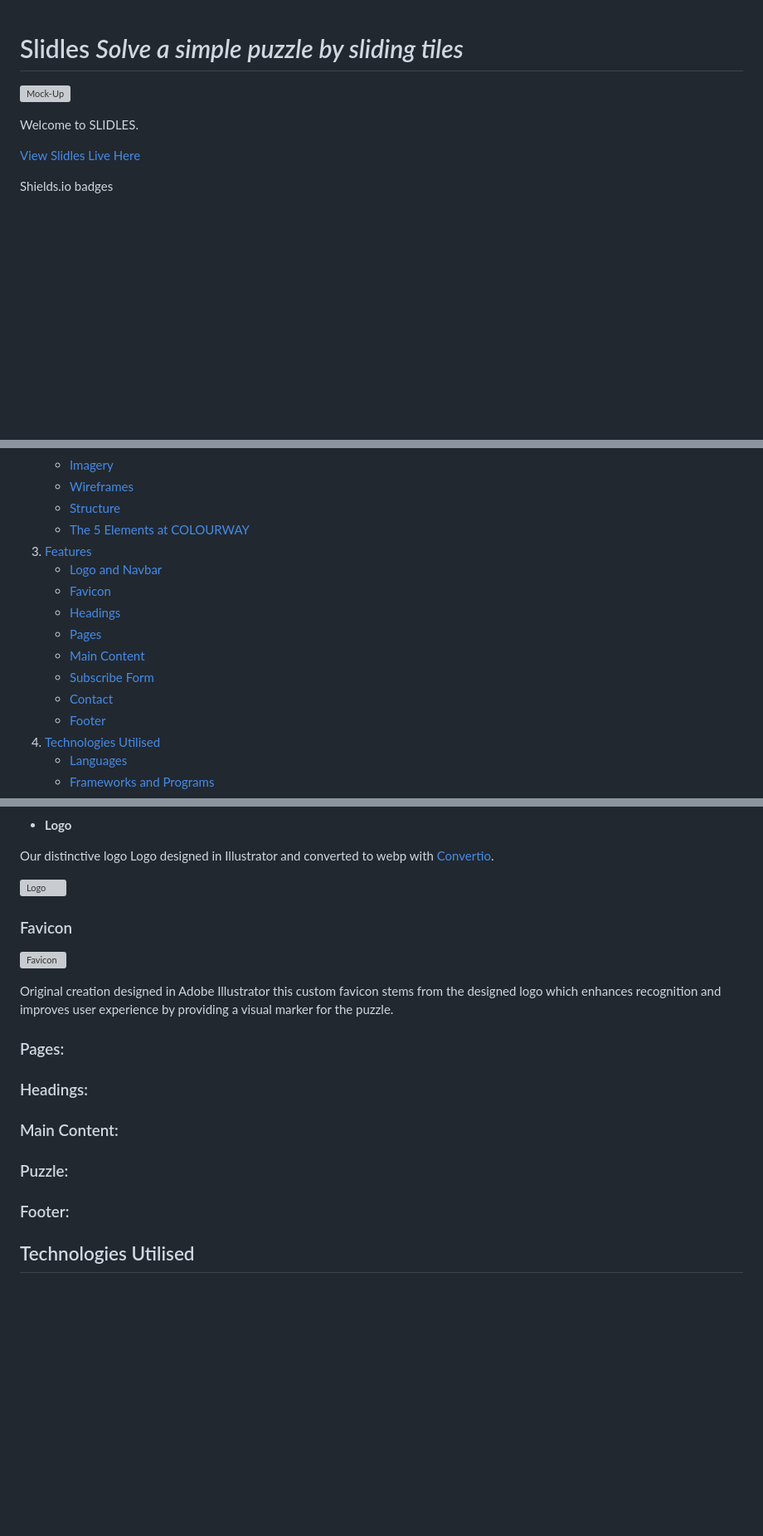
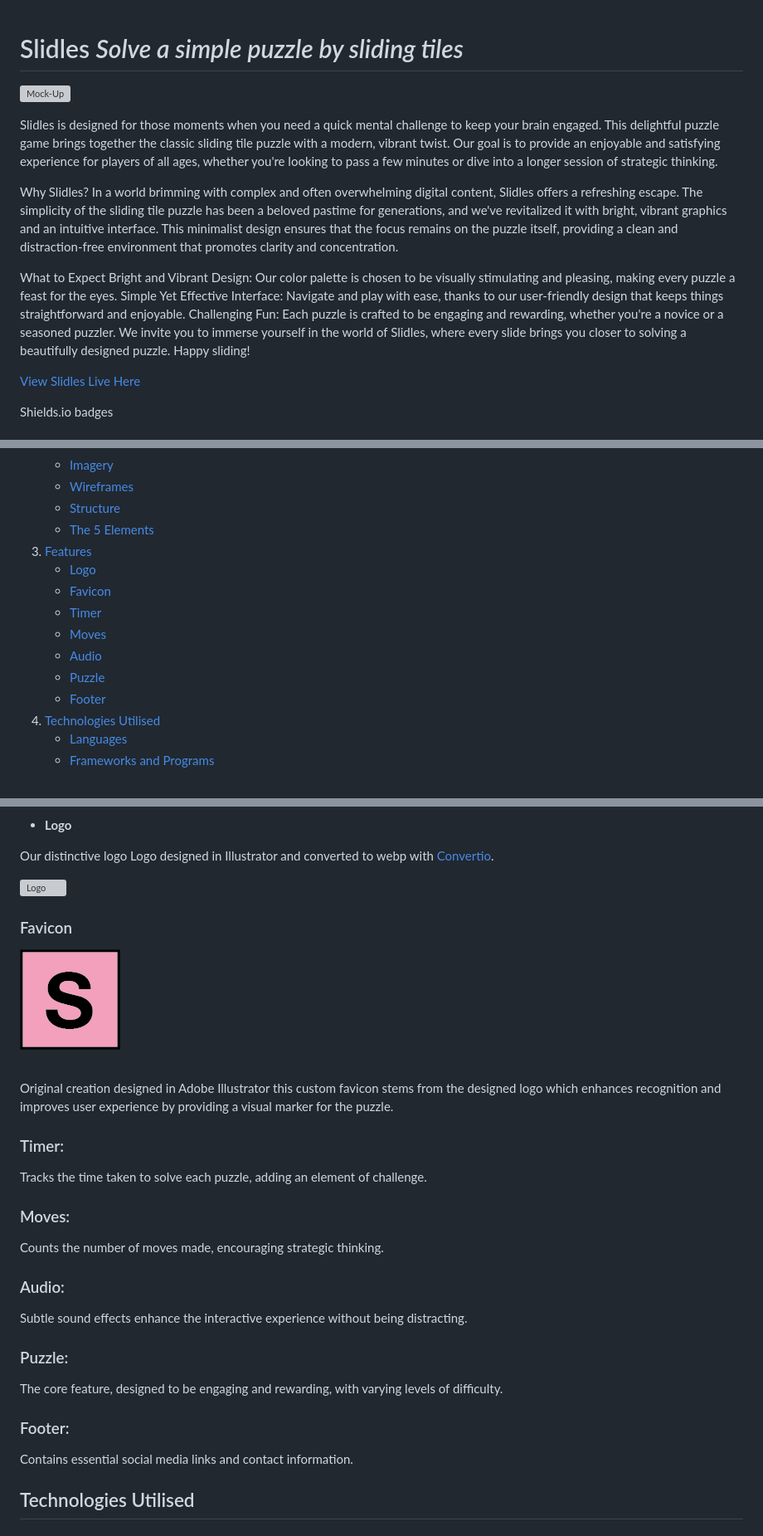
Before and after one commit to sarahmclo/slidles, a Markdown page: README.md, 3 parts joined by grey strips. Shown: that part at 83% size. GitHub-like rendering; pictures changed too: docs/slidles_icon.png (added); blank space fills up the shorter version; grey boxes are pictures that could not be loaded.

```diff
--- a/README.md
+++ b/README.md
@@ -1,7 +1,17 @@
 # Slidles *Solve a simple puzzle by sliding tiles*
+
 ![Mock-Up](docs/images/mockup/slidles-mockup.webp)
 
-Welcome to SLIDLES.
+Slidles is designed for those moments when you need a quick mental challenge to keep your brain engaged. This delightful puzzle game brings together the classic sliding tile puzzle with a modern, vibrant twist. Our goal is to provide an enjoyable and satisfying experience for players of all ages, whether you're looking to pass a few minutes or dive into a longer session of strategic thinking.
+
+Why Slidles?
+In a world brimming with complex and often overwhelming digital content, Slidles offers a refreshing escape. The simplicity of the sliding tile puzzle has been a beloved pastime for generations, and we've revitalized it with bright, vibrant graphics and an intuitive interface. This minimalist design ensures that the focus remains on the puzzle itself, providing a clean and distraction-free environment that promotes clarity and concentration.
+
+What to Expect
+Bright and Vibrant Design: Our color palette is chosen to be visually stimulating and pleasing, making every puzzle a feast for the eyes.
+Simple Yet Effective Interface: Navigate and play with ease, thanks to our user-friendly design that keeps things straightforward and enjoyable.
+Challenging Fun: Each puzzle is crafted to be engaging and rewarding, whether you're a novice or a seasoned puzzler.
+We invite you to immerse yourself in the world of Slidles, where every slide brings you closer to solving a beautifully designed puzzle. Happy sliding!
 
 [View Slidles Live Here](https://sarahmclo.github.io/.../)
 
@@ -23,15 +33,14 @@ Shields.io badges
     - [Imagery](#imagery)
     - [Wireframes](#wireframes)
     - [Structure](#structure)
-    - [The 5 Elements at COLOURWAY](#the-5-elements-at-colourway)
+    - [The 5 Elements](#the-5-elements)
 3. [Features](#features)
-    - [Logo and Navbar](#logo-and-navbar)
+    - [Logo](#logo)
     - [Favicon](#favicon)
-    - [Headings](#headings)
-    - [Pages](#pages)
-    - [Main Content](#main-content)
-    - [Subscribe Form](#subscribe-form)
-    - [Contact](#contact)
+    - [Timer](#timer)
+    - [Moves](#moves)
+    - [Audio](#audio)
+    - [Puzzle](#puzzle)
     - [Footer](#footer)
 4. [Technologies Utilised](#technologies-utilised)
     - [Languages](#languages)
@@ -192,19 +238,24 @@ Logo designed in Illustrator and converted to webp with [Convertio](https://conv
 
 ### Favicon
 
-![Favicon](docs/images/logo/favicon-32x32.png)
+![Favicon](docs/slidles_icon.png)
 
 Original creation designed in Adobe Illustrator this custom favicon stems from the designed logo which enhances recognition and improves user experience by providing a visual marker for the puzzle.
 
-### Pages:
+### Timer:
+Tracks the time taken to solve each puzzle, adding an element of challenge.
 
-### Headings:
+### Moves:
+Counts the number of moves made, encouraging strategic thinking.
 
-### Main Content:
+### Audio:
+Subtle sound effects enhance the interactive experience without being distracting.
 
 ### Puzzle:
+The core feature, designed to be engaging and rewarding, with varying levels of difficulty.
 
 ### Footer:
+Contains essential social media links and contact information.
 
 ## Technologies Utilised <a name="technologies-utilised"></a>
 
```
Also changed, not shown: other parts of README.md (+95 -60 lines), 5 other files.
